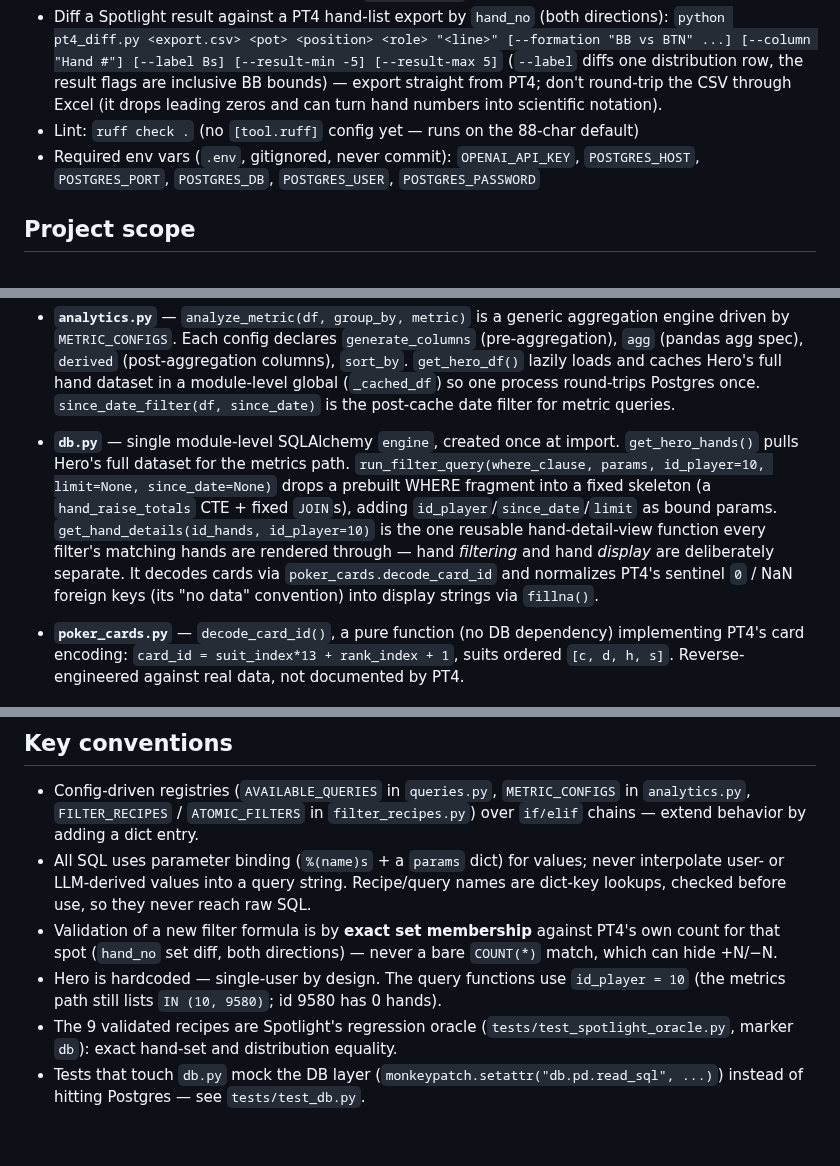
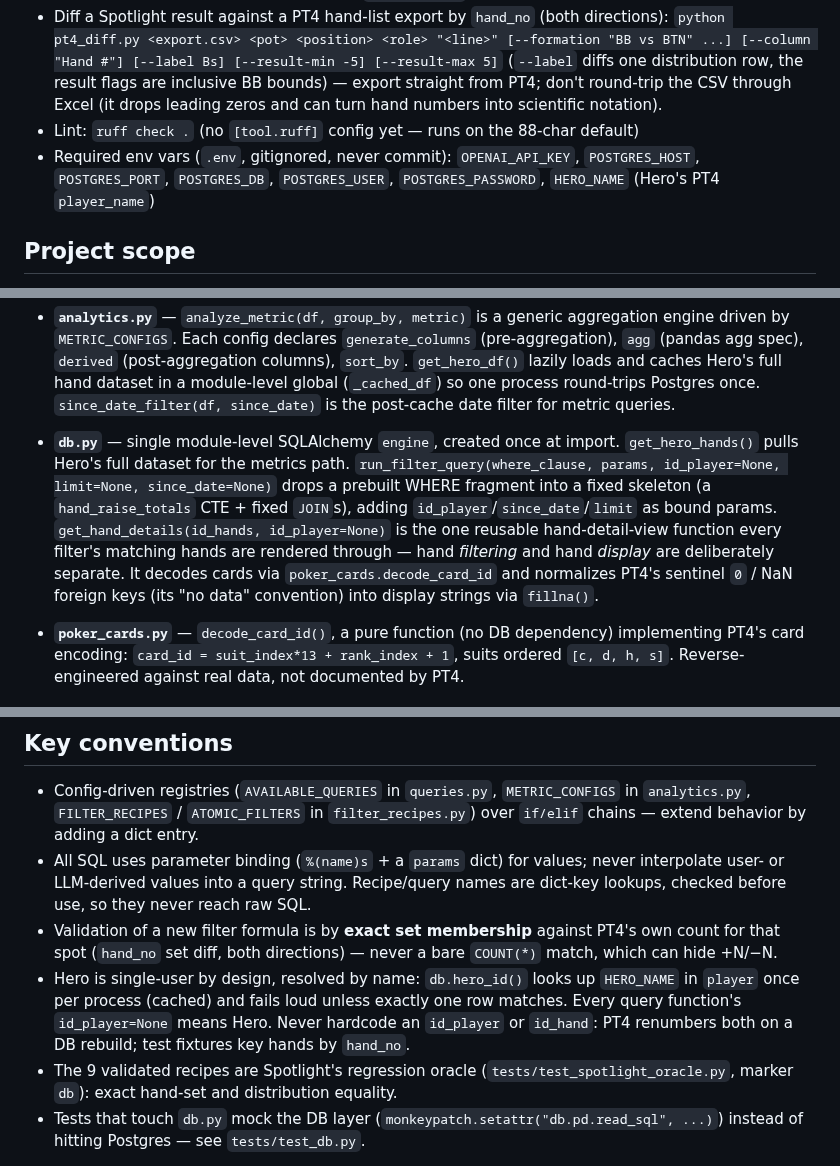
Before and after one commit to roccojustice/poker-analytics-copilot, a Markdown page: CLAUDE.md, 3 parts joined by grey strips. Rendered like a GitHub page; blank space fills up the shorter version.

Commit message:
docs: Hero resolved by name; never hardcode id_player or id_hand
Co-Authored-By: Claude Opus 5.5 <noreply@anthropic.com>

```diff
--- a/CLAUDE.md
+++ b/CLAUDE.md
@@ -14,7 +14,7 @@ This file provides guidance to Claude Code (claude.ai/code) when working with co
 - Run the DB oracle tests (need Postgres): `pytest -m db` (excluded from the default run)
 - Diff a Spotlight result against a PT4 hand-list export by `hand_no` (both directions): `python pt4_diff.py <export.csv> <pot> <position> <role> "<line>" [--formation "BB vs BTN" ...] [--column "Hand #"] [--label Bs] [--result-min -5] [--result-max 5]` (`--label` diffs one distribution row, the result flags are inclusive BB bounds) — export straight from PT4; don't round-trip the CSV through Excel (it drops leading zeros and can turn hand numbers into scientific notation).
 - Lint: `ruff check .` (no `[tool.ruff]` config yet — runs on the 88-char default)
-- Required env vars (`.env`, gitignored, never commit): `OPENAI_API_KEY`, `POSTGRES_HOST`, `POSTGRES_PORT`, `POSTGRES_DB`, `POSTGRES_USER`, `POSTGRES_PASSWORD`
+- Required env vars (`.env`, gitignored, never commit): `OPENAI_API_KEY`, `POSTGRES_HOST`, `POSTGRES_PORT`, `POSTGRES_DB`, `POSTGRES_USER`, `POSTGRES_PASSWORD`, `HERO_NAME` (Hero's PT4 `player_name`)
 
 ## Project scope
 
@@ -51,7 +51,7 @@ Data flow (NL, frozen): `api.py POST /query` (or `main.py` CLI) `→ llm_parser.
   - `FILTER_RECIPES` — recipe name → an ordered list of items; each item is either an atomic name (plain string) or a `(atomic_name, op, value)` tuple for a parametrized atomic.
   - `build_where_clause(recipe_name)` validates the name against `FILTER_RECIPES` then delegates to `assemble_where(items)`, which walks the list, concatenates ` AND <fragment>`, and returns `(where_sql, params)` with a unique per-position `param_name`. Values are always bound, never interpolated.
 - **`analytics.py`** — `analyze_metric(df, group_by, metric)` is a generic aggregation engine driven by `METRIC_CONFIGS`. Each config declares `generate_columns` (pre-aggregation), `agg` (pandas agg spec), `derived` (post-aggregation columns), `sort_by`. `get_hero_df()` lazily loads and caches Hero's full hand dataset in a module-level global (`_cached_df`) so one process round-trips Postgres once. `since_date_filter(df, since_date)` is the post-cache date filter for metric queries.
-- **`db.py`** — single module-level SQLAlchemy `engine`, created once at import. `get_hero_hands()` pulls Hero's full dataset for the metrics path. `run_filter_query(where_clause, params, id_player=10, limit=None, since_date=None)` drops a prebuilt WHERE fragment into a fixed skeleton (a `hand_raise_totals` CTE + fixed `JOIN`s), adding `id_player`/`since_date`/`limit` as bound params. `get_hand_details(id_hands, id_player=10)` is the one reusable hand-detail-view function every filter's matching hands are rendered through — hand *filtering* and hand *display* are deliberately separate. It decodes cards via `poker_cards.decode_card_id` and normalizes PT4's sentinel `0` / NaN foreign keys (its "no data" convention) into display strings via `fillna()`.
+- **`db.py`** — single module-level SQLAlchemy `engine`, created once at import. `get_hero_hands()` pulls Hero's full dataset for the metrics path. `run_filter_query(where_clause, params, id_player=None, limit=None, since_date=None)` drops a prebuilt WHERE fragment into a fixed skeleton (a `hand_raise_totals` CTE + fixed `JOIN`s), adding `id_player`/`since_date`/`limit` as bound params. `get_hand_details(id_hands, id_player=None)` is the one reusable hand-detail-view function every filter's matching hands are rendered through — hand *filtering* and hand *display* are deliberately separate. It decodes cards via `poker_cards.decode_card_id` and normalizes PT4's sentinel `0` / NaN foreign keys (its "no data" convention) into display strings via `fillna()`.
 - **`poker_cards.py`** — `decode_card_id()`, a pure function (no DB dependency) implementing PT4's card encoding: `card_id = suit_index*13 + rank_index + 1`, suits ordered `[c, d, h, s]`. Reverse-engineered against real data, not documented by PT4.
 
 ## Key conventions
@@ -59,6 +59,6 @@ Data flow (NL, frozen): `api.py POST /query` (or `main.py` CLI) `→ llm_parser.
 - Config-driven registries (`AVAILABLE_QUERIES` in `queries.py`, `METRIC_CONFIGS` in `analytics.py`, `FILTER_RECIPES` / `ATOMIC_FILTERS` in `filter_recipes.py`) over `if/elif` chains — extend behavior by adding a dict entry.
 - All SQL uses parameter binding (`%(name)s` + a `params` dict) for values; never interpolate user- or LLM-derived values into a query string. Recipe/query names are dict-key lookups, checked before use, so they never reach raw SQL.
 - Validation of a new filter formula is by **exact set membership** against PT4's own count for that spot (`hand_no` set diff, both directions) — never a bare `COUNT(*)` match, which can hide +N/−N.
-- Hero is hardcoded — single-user by design. The query functions use `id_player = 10` (the metrics path still lists `IN (10, 9580)`; id 9580 has 0 hands).
+- Hero is single-user by design, resolved by name: `db.hero_id()` looks up `HERO_NAME` in `player` once per process (cached) and fails loud unless exactly one row matches. Every query function's `id_player=None` means Hero. Never hardcode an `id_player` or `id_hand`: PT4 renumbers both on a DB rebuild; test fixtures key hands by `hand_no`.
 - The 9 validated recipes are Spotlight's regression oracle (`tests/test_spotlight_oracle.py`, marker `db`): exact hand-set and distribution equality.
 - Tests that touch `db.py` mock the DB layer (`monkeypatch.setattr("db.pd.read_sql", ...)`) instead of hitting Postgres — see `tests/test_db.py`.
```
Also changed, not shown: docs/SCHEMA_NOTES.md (+1 -1 lines).
